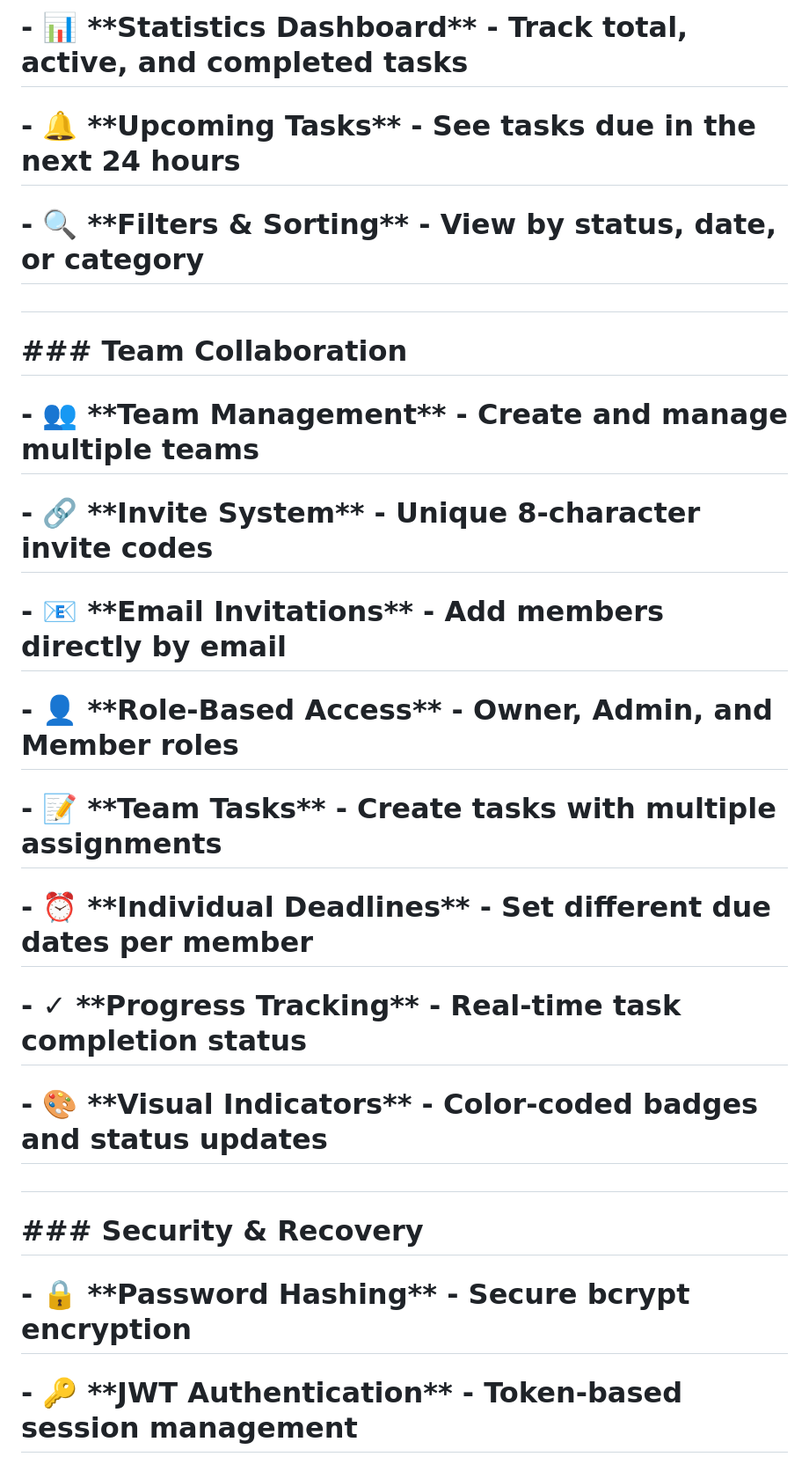
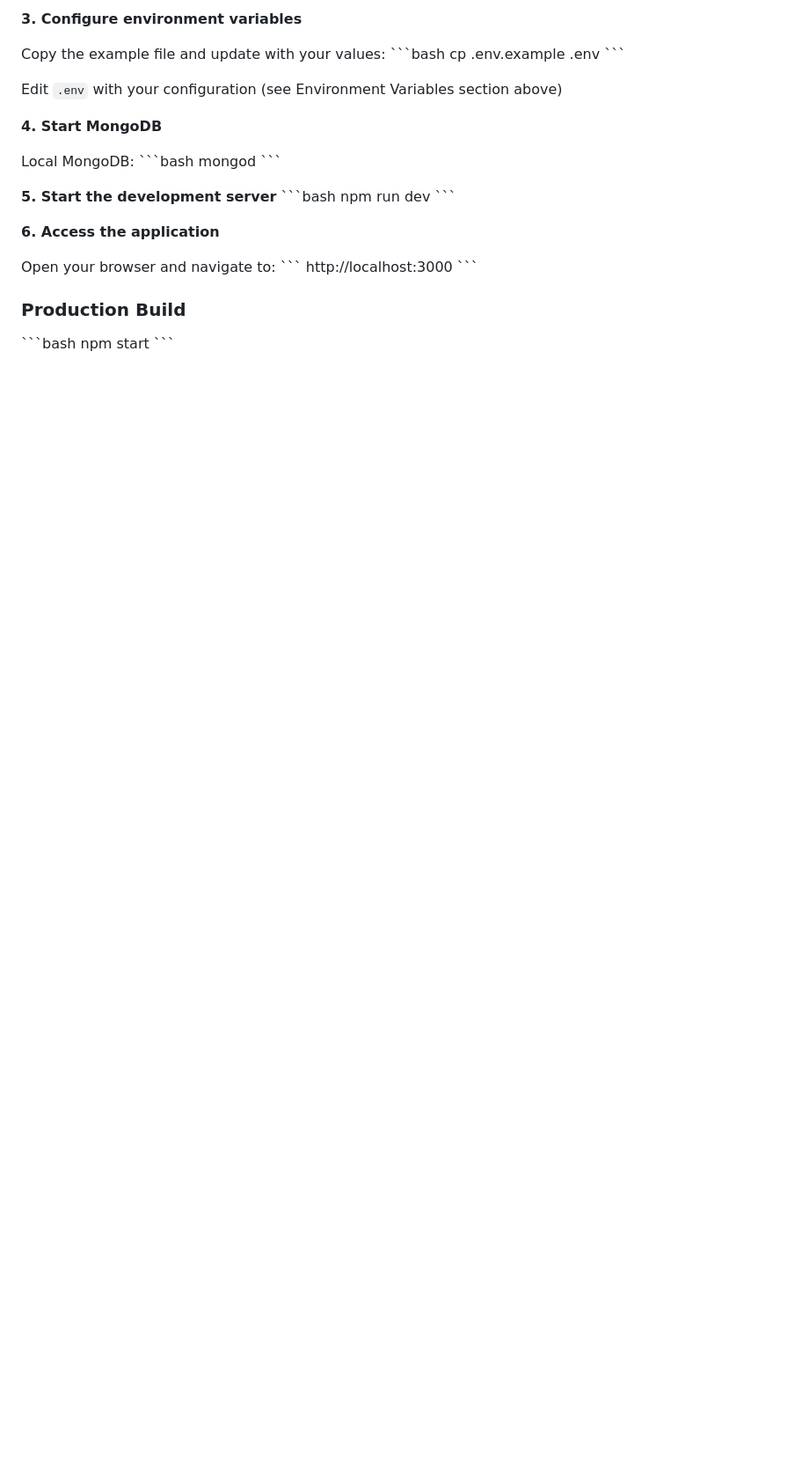
Before and after one commit to jaygray20033/task-manager, a Markdown page: README.md, the part around one of its changes. Shown at 88% size. Drawn GitHub-style; blank space fills up the shorter version.

```diff
--- a/README.md
+++ b/README.md
@@ -36,35 +80,35 @@
 
-# \- 📊 \*\*Statistics Dashboard\*\* - Track total, active, and completed tasks
+**3. Configure environment variables**
 
-# \- 🔔 \*\*Upcoming Tasks\*\* - See tasks due in the next 24 hours
+Copy the example file and update with your values:
+\`\`\`bash
+cp .env.example .env
+\`\`\`
 
-# \- 🔍 \*\*Filters \& Sorting\*\* - View by status, date, or category
+Edit `.env` with your configuration (see Environment Variables section above)
 
-#
+**4. Start MongoDB**
 
-# \### Team Collaboration
+Local MongoDB:
+\`\`\`bash
+mongod
+\`\`\`
 
-# \- 👥 \*\*Team Management\*\* - Create and manage multiple teams
+**5. Start the development server**
+\`\`\`bash
+npm run dev
+\`\`\`
 
-# \- 🔗 \*\*Invite System\*\* - Unique 8-character invite codes
+**6. Access the application**
 
-# \- 📧 \*\*Email Invitations\*\* - Add members directly by email
+Open your browser and navigate to:
+\`\`\`
+http://localhost:3000
+\`\`\`
 
-# \- 👤 \*\*Role-Based Access\*\* - Owner, Admin, and Member roles
+### Production Build
 
-# \- 📝 \*\*Team Tasks\*\* - Create tasks with multiple assignments
+\`\`\`bash
+npm start
+\`\`\`
 
-# \- ⏰ \*\*Individual Deadlines\*\* - Set different due dates per member
-
-# \- ✓ \*\*Progress Tracking\*\* - Real-time task completion status
-
-# \- 🎨 \*\*Visual Indicators\*\* - Color-coded badges and status updates
-
-#
-
-# \### Security \& Recovery
-
-# \- 🔒 \*\*Password Hashing\*\* - Secure bcrypt encryption
-
-# \- 🔑 \*\*JWT Authentication\*\* - Token-based session management
-
```
Also changed, not shown: other parts of README.md (+65 -181 lines).
